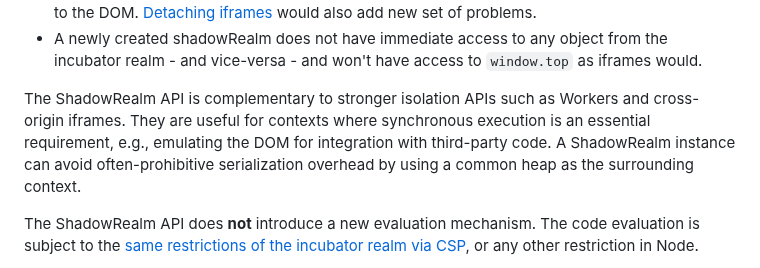
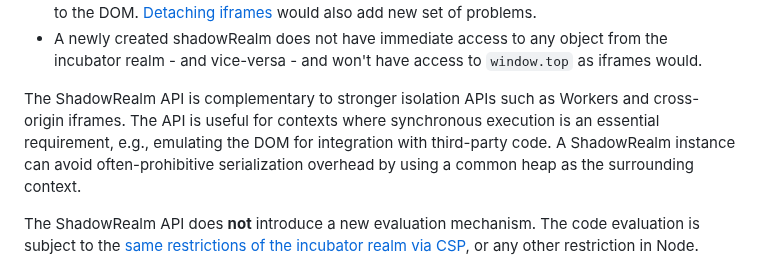
Before and after one commit to tc39/proposal-shadowrealm, a Markdown page: explainer.md, the part around the change. Drawn GitHub-style.

Commit message:
Apply suggestions from code review

```diff
--- a/explainer.md
+++ b/explainer.md
@@ -142,7 +142,7 @@ Sites like Salesforce.com make extensive use of same-origin iframes to create su
 - A ShadowRealm is not accessible by traversing the DOM of the incubator realm. This will be an ideal and/or better approach compared to attaching iframes elements and their contentWindow to the DOM. [Detaching iframes](#Iframes) would also add new set of problems.
 - A newly created shadowRealm does not have immediate access to any object from the incubator realm - and vice-versa - and won't have access to `window.top` as iframes would.
 
-The ShadowRealm API is complementary to stronger isolation APIs such as Workers and cross-origin iframes. They are useful for contexts where synchronous execution is an essential requirement, e.g., emulating the DOM for integration with third-party code. A ShadowRealm instance can avoid often-prohibitive serialization overhead by using a common heap as the surrounding context.
+The ShadowRealm API is complementary to stronger isolation APIs such as Workers and cross-origin iframes. The API is useful for contexts where synchronous execution is an essential requirement, e.g., emulating the DOM for integration with third-party code. A ShadowRealm instance can avoid often-prohibitive serialization overhead by using a common heap as the surrounding context.
 
 The ShadowRealm API does __not__ introduce a new evaluation mechanism. The code evaluation is subject to the [same restrictions of the incubator realm via CSP](#Evaluation), or any other restriction in Node.
 
```
